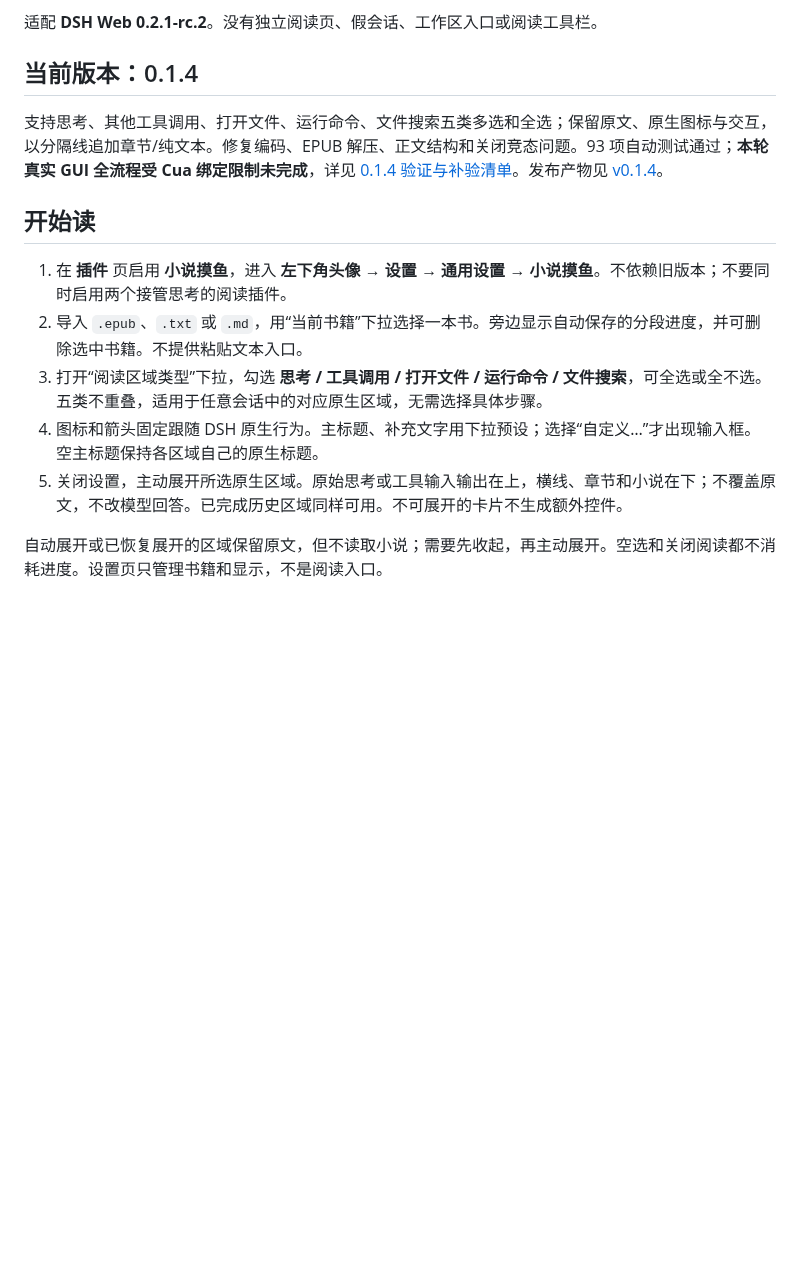
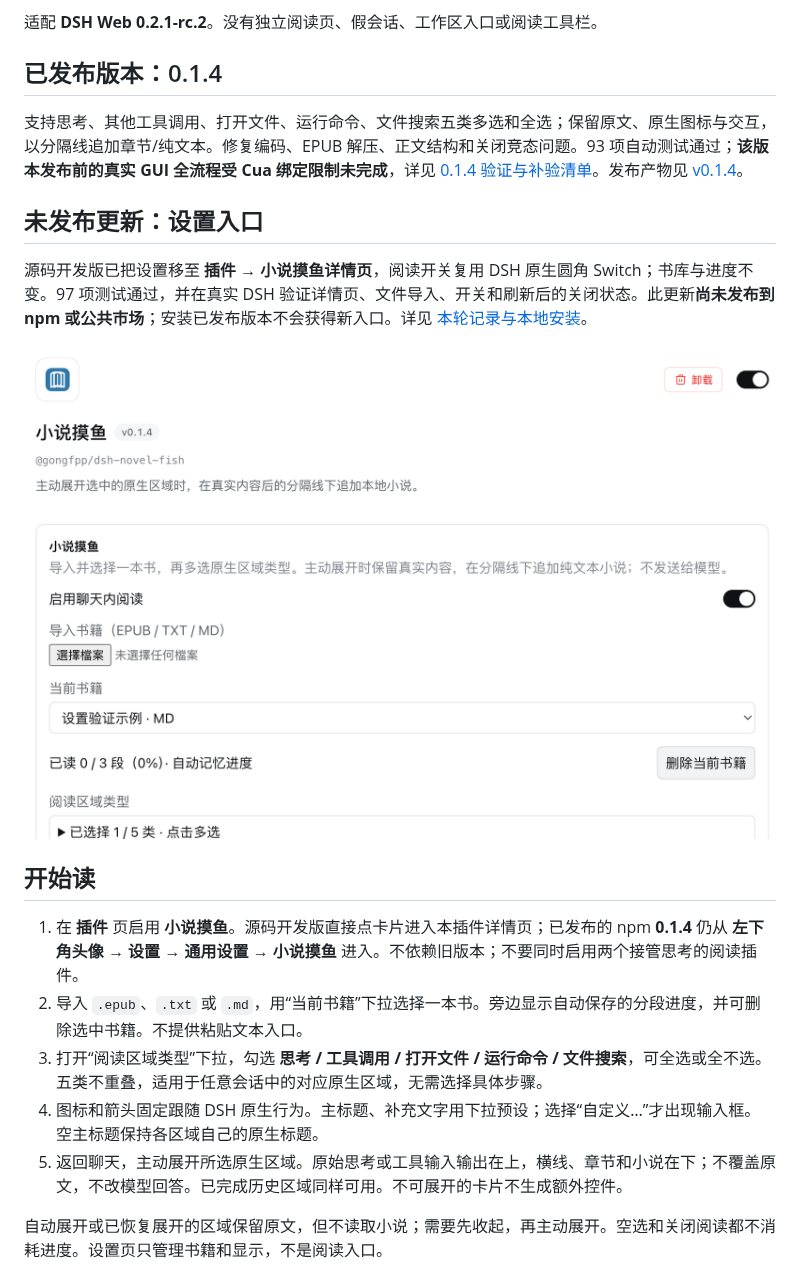
Before and after one commit to gongfpp/dsh-novel-fish, a Markdown page: README.md, the part around one of its changes. Rendered like a GitHub page; pictures changed too: docs/evidence/plugin-settings-details.png (added); blank space fills up the shorter version.

```diff
--- a/README.md
+++ b/README.md
@@ -4,17 +6,23 @@
 
 适配 **DSH Web 0.2.1-rc.2**。没有独立阅读页、假会话、工作区入口或阅读工具栏。
 
-## 当前版本：0.1.4
+## 已发布版本：0.1.4
 
-支持思考、其他工具调用、打开文件、运行命令、文件搜索五类多选和全选；保留原文、原生图标与交互，以分隔线追加章节/纯文本。修复编码、EPUB 解压、正文结构和关闭竞态问题。93 项自动测试通过；**本轮真实 GUI 全流程受 Cua 绑定限制未完成**，详见 [0.1.4 验证与补验清单](docs/multi-region-update.md)。发布产物见 [v0.1.4](https://github.com/gongfpp/dsh-novel-fish/releases/tag/v0.1.4)。
+支持思考、其他工具调用、打开文件、运行命令、文件搜索五类多选和全选；保留原文、原生图标与交互，以分隔线追加章节/纯文本。修复编码、EPUB 解压、正文结构和关闭竞态问题。93 项自动测试通过；**该版本发布前的真实 GUI 全流程受 Cua 绑定限制未完成**，详见 [0.1.4 验证与补验清单](docs/multi-region-update.md)。发布产物见 [v0.1.4](https://github.com/gongfpp/dsh-novel-fish/releases/tag/v0.1.4)。
+
+## 未发布更新：设置入口
+
+源码开发版已把设置移至 **插件 → 小说摸鱼详情页**，阅读开关复用 DSH 原生圆角 Switch；书库与进度不变。97 项测试通过，并在真实 DSH 验证详情页、文件导入、开关和刷新后的关闭状态。此更新**尚未发布到 npm 或公共市场**；安装已发布版本不会获得新入口。详见 [本轮记录与本地安装](docs/plugin-settings-update.md)。
+
+![真实 DSH 小说摸鱼详情页中的原生阅读开关和示例书籍](docs/evidence/plugin-settings-details.png)
 
 ## 开始读
 
-1. 在 **插件** 页启用 **小说摸鱼**，进入 **左下角头像 → 设置 → 通用设置 → 小说摸鱼**。不依赖旧版本；不要同时启用两个接管思考的阅读插件。
+1. 在 **插件** 页启用 **小说摸鱼**。源码开发版直接点卡片进入本插件详情页；已发布的 npm **0.1.4** 仍从 **左下角头像 → 设置 → 通用设置 → 小说摸鱼** 进入。不依赖旧版本；不要同时启用两个接管思考的阅读插件。
 2. 导入 `.epub`、`.txt` 或 `.md`，用“当前书籍”下拉选择一本书。旁边显示自动保存的分段进度，并可删除选中书籍。不提供粘贴文本入口。
 3. 打开“阅读区域类型”下拉，勾选 **思考 / 工具调用 / 打开文件 / 运行命令 / 文件搜索**，可全选或全不选。五类不重叠，适用于任意会话中的对应原生区域，无需选择具体步骤。
 4. 图标和箭头固定跟随 DSH 原生行为。主标题、补充文字用下拉预设；选择“自定义…”才出现输入框。空主标题保持各区域自己的原生标题。
-5. 关闭设置，主动展开所选原生区域。原始思考或工具输入输出在上，横线、章节和小说在下；不覆盖原文，不改模型回答。已完成历史区域同样可用。不可展开的卡片不生成额外控件。
+5. 返回聊天，主动展开所选原生区域。原始思考或工具输入输出在上，横线、章节和小说在下；不覆盖原文，不改模型回答。已完成历史区域同样可用。不可展开的卡片不生成额外控件。
 
 自动展开或已恢复展开的区域保留原文，但不读取小说；需要先收起，再主动展开。空选和关闭阅读都不消耗进度。设置页只管理书籍和显示，不是阅读入口。
 
```
Also changed, not shown: other parts of README.md (+6 -2 lines), docs/plugin-settings-update.md (added, +61 -0 lines), 8 other files.
